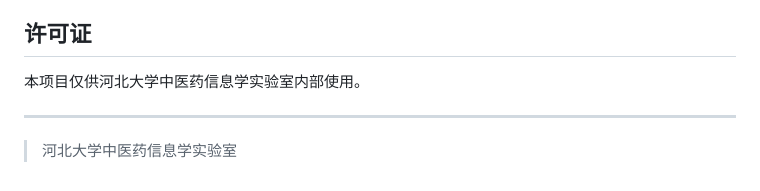
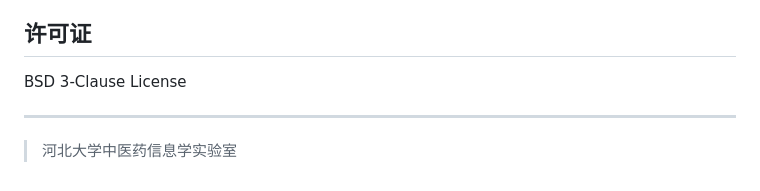
Before and after one commit to zhhqtt/TCMIIES, a Markdown page: README.md, the part around the change. Drawn GitHub-style.

```diff
--- a/README.md
+++ b/README.md
@@ -99,7 +99,7 @@ TCMIIES/
 
 ## 许可证
 
-本项目仅供河北大学中医药信息学实验室内部使用。
+BSD 3-Clause License
 
 ---
 
```
